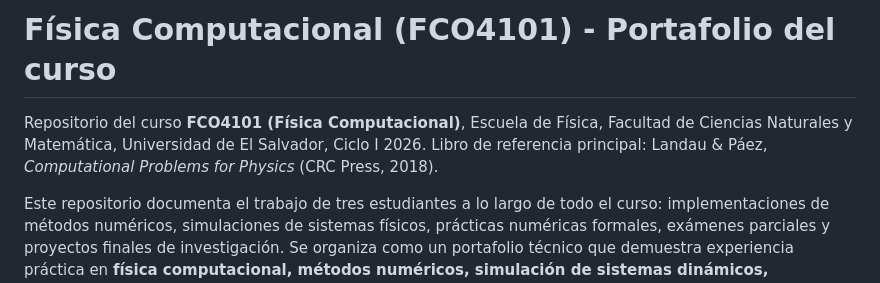
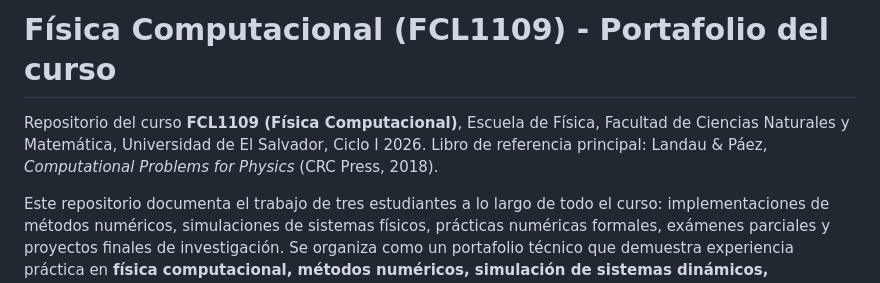
Before and after one commit to jofavalle/Computational-Physics-FCL1109-2026, a Markdown page: README.md, the part around the change. Drawn GitHub-style.

Commit message:
Change course code in README
Updated course code from FCO4101 to FCL1109 in README.

```diff
--- a/README.md
+++ b/README.md
@@ -1,6 +1,6 @@
-# Física Computacional (FCO4101) - Portafolio del curso
+# Física Computacional (FCL1109) - Portafolio del curso
 
-Repositorio del curso **FCO4101 (Física Computacional)**, Escuela de Física, Facultad de Ciencias Naturales y Matemática, Universidad de El Salvador, Ciclo I 2026. Libro de referencia principal: Landau & Páez, *Computational Problems for Physics* (CRC Press, 2018).
+Repositorio del curso **FCL1109 (Física Computacional)**, Escuela de Física, Facultad de Ciencias Naturales y Matemática, Universidad de El Salvador, Ciclo I 2026. Libro de referencia principal: Landau & Páez, *Computational Problems for Physics* (CRC Press, 2018).
 
 Este repositorio documenta el trabajo de tres estudiantes a lo largo de todo el curso: implementaciones de métodos numéricos, simulaciones de sistemas físicos, prácticas numéricas formales, exámenes parciales y proyectos finales de investigación. Se organiza como un portafolio técnico que demuestra experiencia práctica en **física computacional, métodos numéricos, simulación de sistemas dinámicos, ecuaciones diferenciales parciales, y métodos de Monte Carlo/cadenas de Markov**.
 
```
